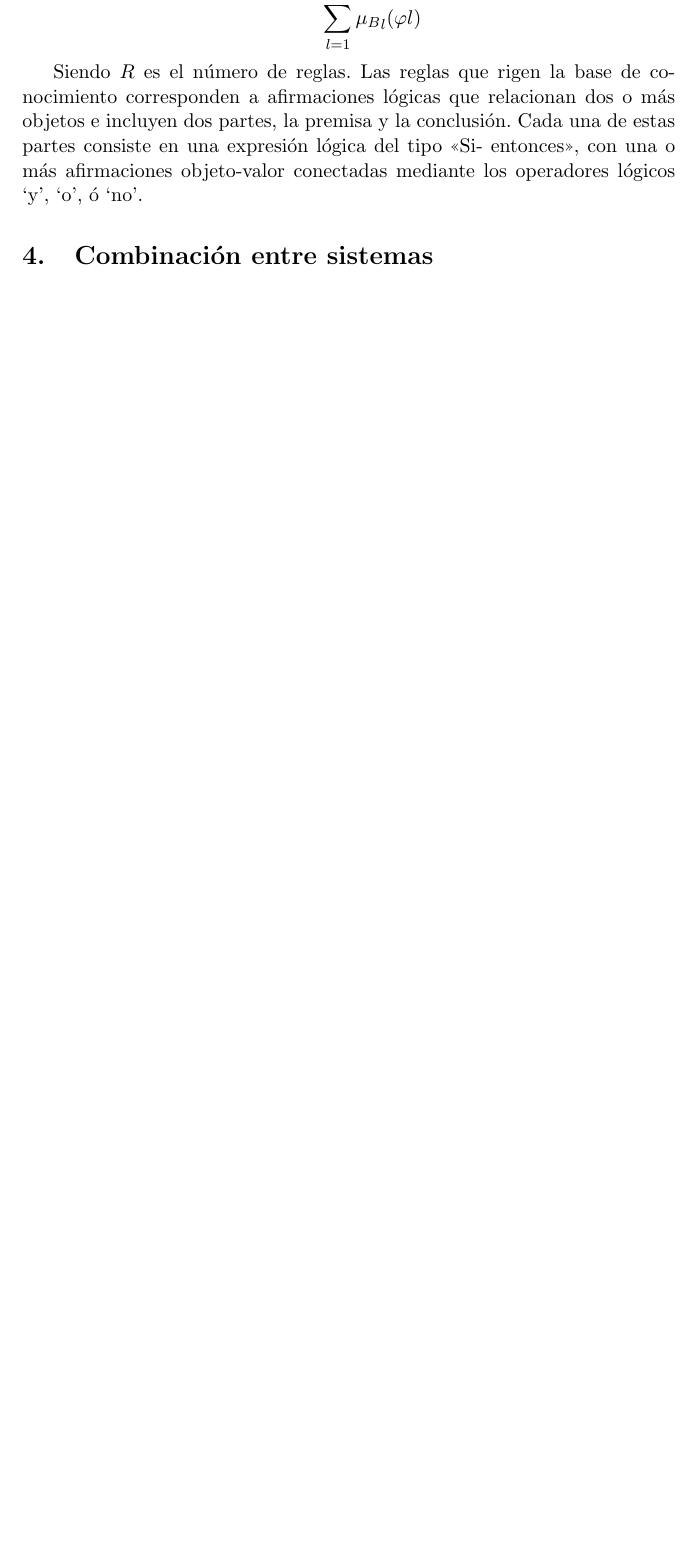
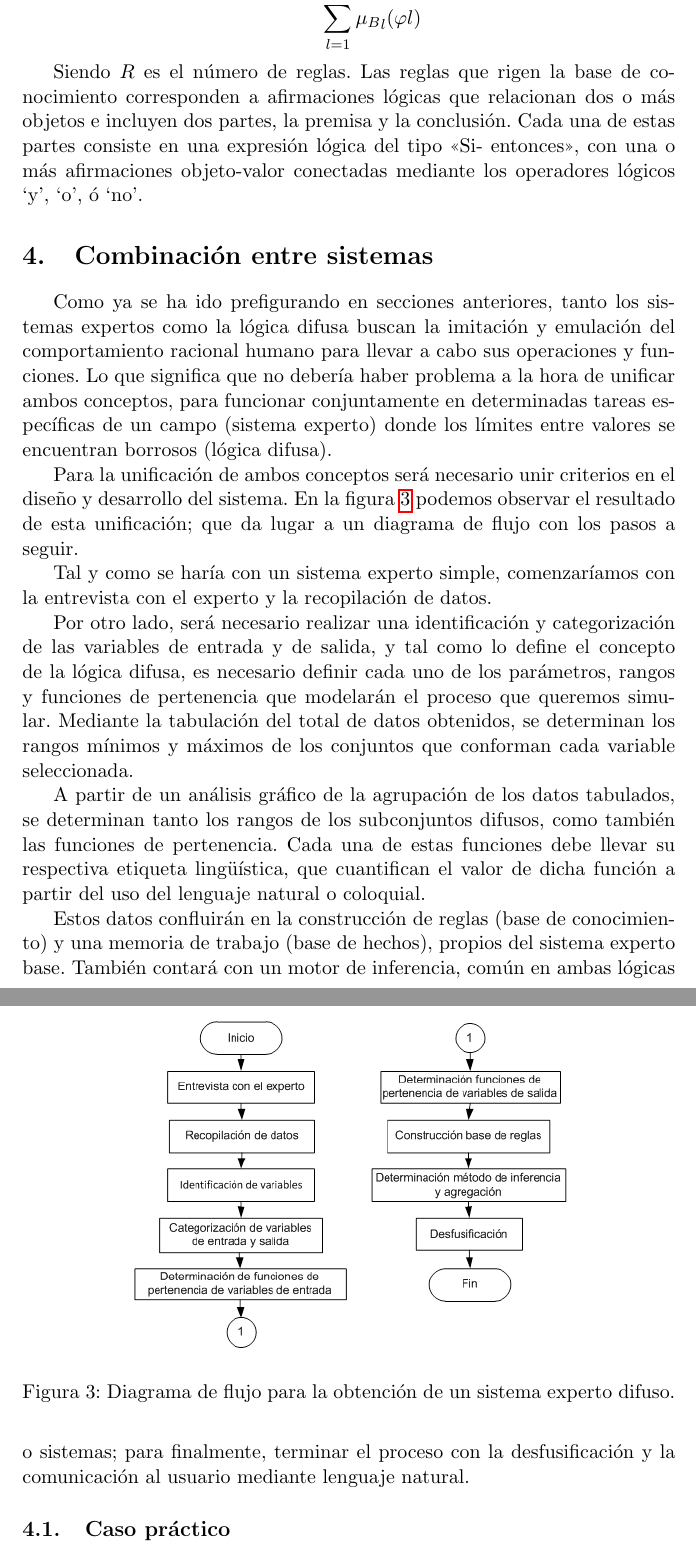
Before and after one commit to balonc/tex, a LaTeX document (Computación/Inteligencia artificial/Sistema Experto y lógica difusa/seld.tex): part of page 8 of 9 before the commit and two parts of pages 8 and 9 of 10 after it, the two joined at a grey line, cut so that both start at the same text, the shorter picture padded with empty space. Compiled offline with pdfLaTeX.

Commit message:
Actualizaciones de combinación entre sistema experto y lógica difusa

```diff
--- a/Computación/Inteligencia artificial/Sistema Experto y lógica difusa/seld.tex
+++ b/Computación/Inteligencia artificial/Sistema Experto y lógica difusa/seld.tex
@@ -245,6 +248,47 @@
 
 \section{Combinación entre sistemas}
 
+    Como ya se ha ido prefigurando en secciones anteriores, tanto los sistemas expertos como la lógica
+    difusa buscan la imitación y emulación del comportamiento racional humano para llevar a cabo sus
+    operaciones y funciones. Lo que significa que no debería haber problema a la hora de unificar ambos
+    conceptos, para funcionar conjuntamente en determinadas tareas específicas de un campo (sistema
+    experto) donde los límites entre valores se encuentran borrosos (lógica difusa).
+
+    Para la unificación de ambos conceptos será necesario unir criterios en el diseño y desarrollo del
+    sistema. En la figura \ref{diagramaflujoexperto} podemos observar el resultado de esta unificación;
+    que da lugar a un diagrama de flujo con los pasos a seguir.
+
+    Tal y como se haría con un sistema experto simple, comenzaríamos con la entrevista con el experto y
+    la recopilación de datos.
+
+    Por otro lado, será necesario realizar una identificación y categorización de las variables de entrada
+    y de salida, y tal como lo define el concepto
+    de la lógica difusa, es necesario definir cada uno de los parámetros, rangos y funciones de
+    pertenencia que modelarán el proceso que queremos simular. Mediante la tabulación del total de datos
+    obtenidos, se determinan los rangos mínimos y máximos de los conjuntos que conforman cada
+    variable seleccionada.
+
+    A partir de un análisis gráfico de la agrupación de los datos tabulados, se determinan tanto los
+    rangos de los subconjuntos difusos, como también las funciones de pertenencia. Cada una de
+    estas funciones debe llevar su respectiva etiqueta lingüística, que cuantifican el valor de dicha
+    función a partir del uso del lenguaje natural o coloquial.
+
+    \begin{figure}[htp]
+        \centering
+        \includegraphics[width=0.7\textwidth]{resources/diagramaflujoexperto.png}
+        \caption{Diagrama de flujo para la obtención de un sistema experto difuso.}
+        \label{diagramaflujoexperto}
+    \end{figure}
+
+    Estos datos confluirán en la construcción de reglas (base de conocimiento) y una memoria de trabajo
+    (base de hechos), propios del sistema experto base. También contará con un motor de inferencia, común
+    en ambas lógicas o sistemas; para finalmente, terminar el proceso con la desfusificación y la comunicación
+    al usuario mediante lenguaje natural.
+
+    \subsection{Caso práctico}
+
+        % TODO: https://ingsistycomp.files.wordpress.com/2017/09/proyecto-1-sistema-experto-difuso.pdf
+
 % BIBLIOGRAFÍA Y REFERENCIAS
 \newpage
 \begin{thebibliography}{X}
```
Also changed, not shown: Computación/Inteligencia artificial/Sistema Experto y lógica difusa/resources/diagramaflujoexperto.png (added), Computación/Inteligencia artificial/Sistema Experto y lógica difusa/seld.tex (6 more changed lines).
